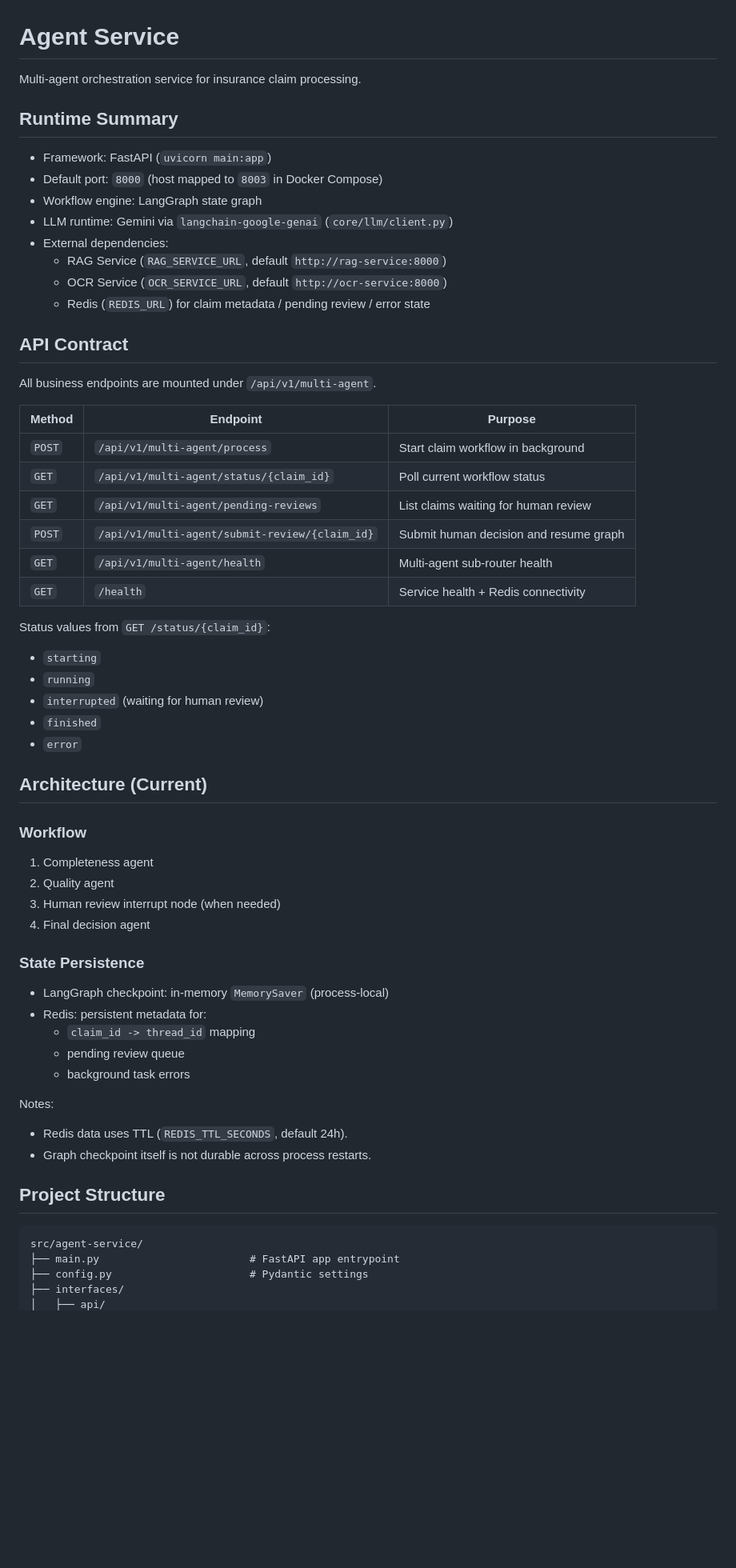
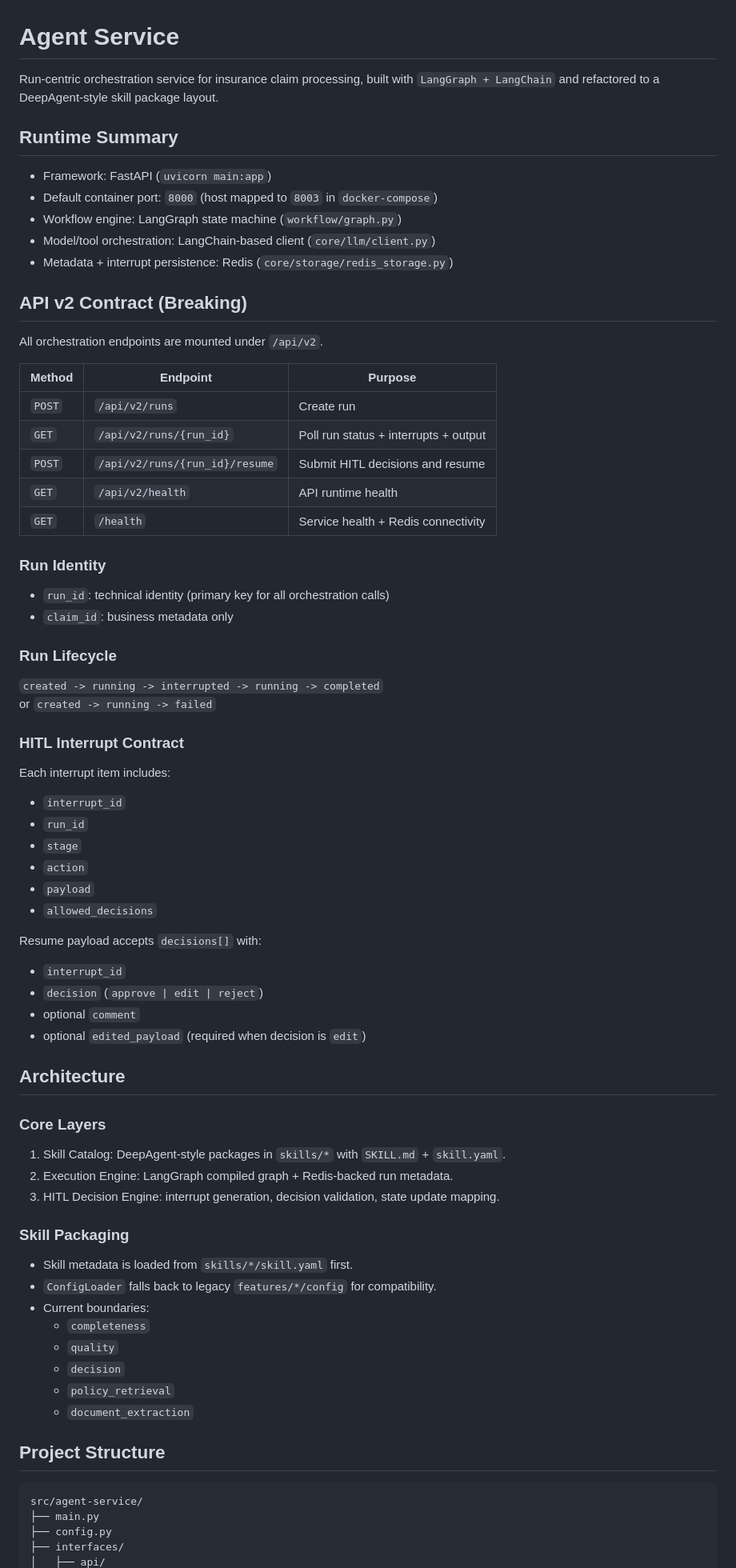
Before and after one commit to anhtuan23004/Undergraduate-thesis-2026, a Markdown page: src/agent-service/README.md, the part around one of its changes. Shown at 80% size. Drawn GitHub-style; blank space fills up the shorter version.

Commit message:
docs(agent-service): align runtime docs with v2 run API

````diff
--- a/src/agent-service/README.md
+++ b/src/agent-service/README.md
@@ -1,64 +1,79 @@
 # Agent Service
 
-Multi-agent orchestration service for insurance claim processing.
+Run-centric orchestration service for insurance claim processing, built with `LangGraph + LangChain` and refactored to a DeepAgent-style skill package layout.
 
 ## Runtime Summary
 
 - Framework: FastAPI (`uvicorn main:app`)
-- Default port: `8000` (host mapped to `8003` in Docker Compose)
-- Workflow engine: LangGraph state graph
-- LLM runtime: Gemini via `langchain-google-genai` (`core/llm/client.py`)
-- External dependencies:
-  - RAG Service (`RAG_SERVICE_URL`, default `http://rag-service:8000`)
-  - OCR Service (`OCR_SERVICE_URL`, default `http://ocr-service:8000`)
-  - Redis (`REDIS_URL`) for claim metadata / pending review / error state
+- Default container port: `8000` (host mapped to `8003` in `docker-compose`)
+- Workflow engine: LangGraph state machine (`workflow/graph.py`)
+- Model/tool orchestration: LangChain-based client (`core/llm/client.py`)
+- Metadata + interrupt persistence: Redis (`core/storage/redis_storage.py`)
 
-## API Contract
+## API v2 Contract (Breaking)
 
-All business endpoints are mounted under `/api/v1/multi-agent`.
+All orchestration endpoints are mounted under `/api/v2`.
 
 | Method | Endpoint | Purpose |
 |---|---|---|
-| `POST` | `/api/v1/multi-agent/process` | Start claim workflow in background |
-| `GET` | `/api/v1/multi-agent/status/{claim_id}` | Poll current workflow status |
-| `GET` | `/api/v1/multi-agent/pending-reviews` | List claims waiting for human review |
-| `POST` | `/api/v1/multi-agent/submit-review/{claim_id}` | Submit human decision and resume graph |
-| `GET` | `/api/v1/multi-agent/health` | Multi-agent sub-router health |
+| `POST` | `/api/v2/runs` | Create run |
+| `GET` | `/api/v2/runs/{run_id}` | Poll run status + interrupts + output |
+| `POST` | `/api/v2/runs/{run_id}/resume` | Submit HITL decisions and resume |
+| `GET` | `/api/v2/health` | API runtime health |
 | `GET` | `/health` | Service health + Redis connectivity |
 
-Status values from `GET /status/{claim_id}`:
-- `starting`
-- `running`
-- `interrupted` (waiting for human review)
-- `finished`
-- `error`
+### Run Identity
 
-## Architecture (Current)
+- `run_id`: technical identity (primary key for all orchestration calls)
+- `claim_id`: business metadata only
 
-### Workflow
+### Run Lifecycle
 
-1. Completeness agent
-2. Quality agent
-3. Human review interrupt node (when needed)
-4. Final decision agent
+`created -> running -> interrupted -> running -> completed`
+or `created -> running -> failed`
 
-### State Persistence
+### HITL Interrupt Contract
 
-- LangGraph checkpoint: in-memory `MemorySaver` (process-local)
-- Redis: persistent metadata for:
-  - `claim_id -> thread_id` mapping
-  - pending review queue
-  - background task errors
+Each interrupt item includes:
 
-Notes:
-- Redis data uses TTL (`REDIS_TTL_SECONDS`, default 24h).
-- Graph checkpoint itself is not durable across process restarts.
+- `interrupt_id`
+- `run_id`
+- `stage`
+- `action`
+- `payload`
+- `allowed_decisions`
+
+Resume payload accepts `decisions[]` with:
+
+- `interrupt_id`
+- `decision` (`approve | edit | reject`)
+- optional `comment`
+- optional `edited_payload` (required when decision is `edit`)
+
+## Architecture
+
+### Core Layers
+
+1. Skill Catalog: DeepAgent-style packages in `skills/*` with `SKILL.md` + `skill.yaml`.
+2. Execution Engine: LangGraph compiled graph + Redis-backed run metadata.
+3. HITL Decision Engine: interrupt generation, decision validation, state update mapping.
+
+### Skill Packaging
+
+- Skill metadata is loaded from `skills/*/skill.yaml` first.
+- `ConfigLoader` falls back to legacy `features/*/config` for compatibility.
+- Current boundaries:
+  - `completeness`
+  - `quality`
+  - `decision`
+  - `policy_retrieval`
+  - `document_extraction`
 
 ## Project Structure
 
 ```text
 src/agent-service/
-├── main.py                        # FastAPI app entrypoint
-├── config.py                      # Pydantic settings
+├── main.py
+├── config.py
 ├── interfaces/
 │   ├── api/
````
Also changed, not shown: other parts of src/agent-service/README.md (+25 -60 lines), 1 other file.
